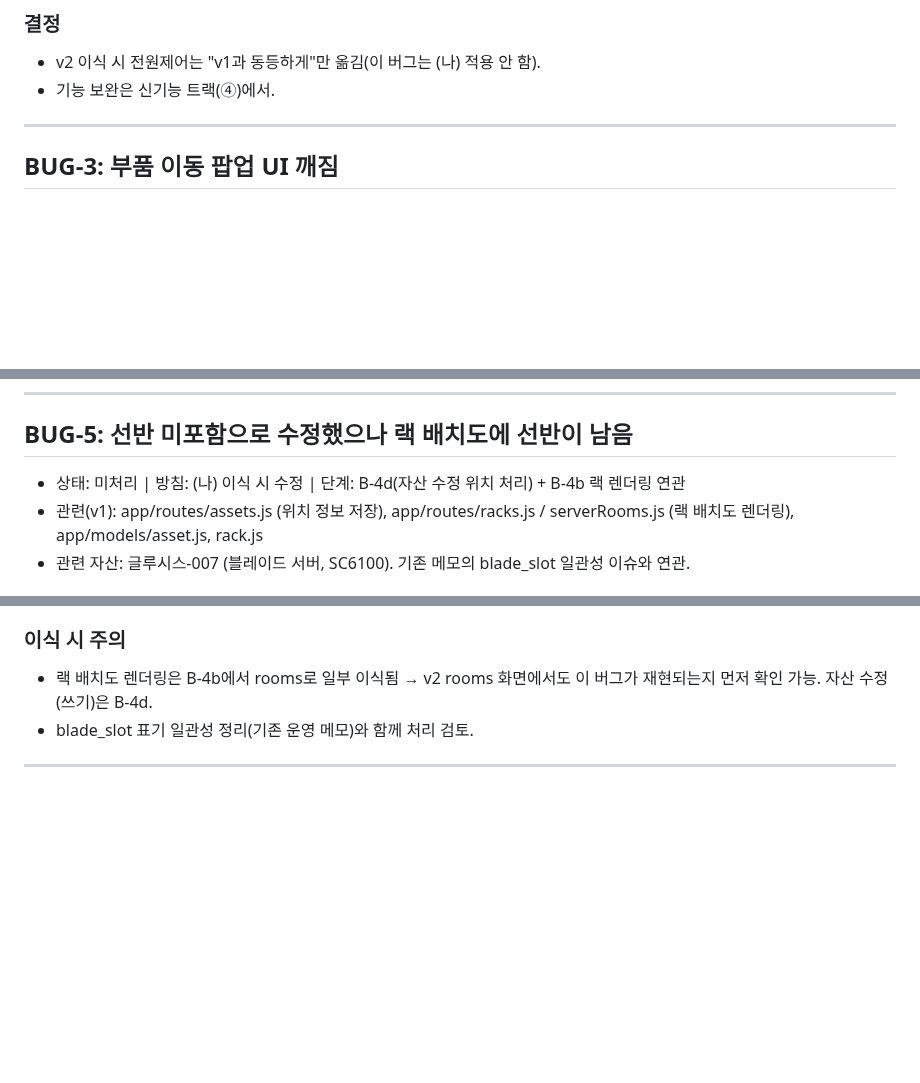
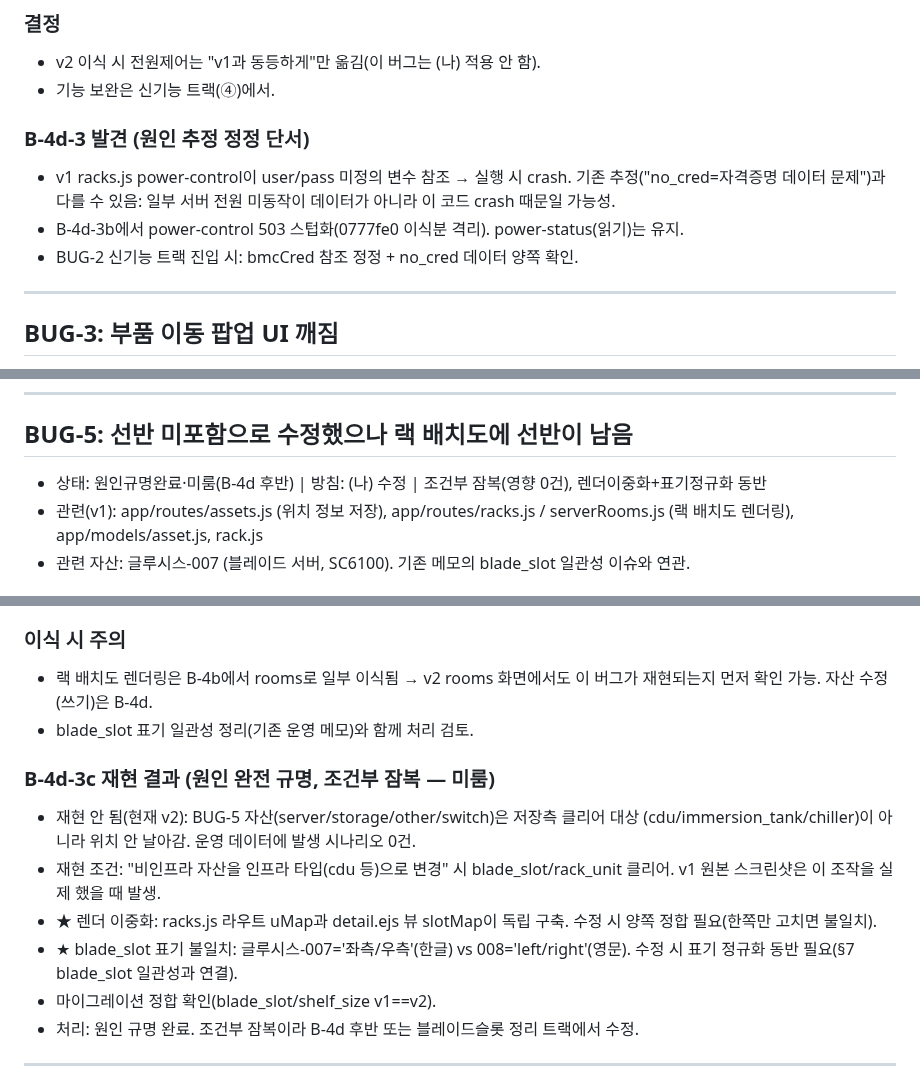
Before and after one commit to ByoungjunSeo/hpc_it_management, a Markdown page: BUG_TRACKING.md, 3 parts joined by grey strips. Drawn GitHub-style; blank space fills up the shorter version.

Commit message:
docs: BUG-2 원인 단서(crash) + BUG-5 재현결과(조건부 잠복, 원인규명완료) 기록

```diff
--- a/BUG_TRACKING.md
+++ b/BUG_TRACKING.md
@@ -67,6 +67,13 @@ AI 서버 3,4,5,6 선택 → 전원 탭 → 끄기 클릭 시 AI 3,4번이 안
 - v2 이식 시 전원제어는 "v1과 동등하게"만 옮김(이 버그는 (나) 적용 안 함).
 - 기능 보완은 신기능 트랙(④)에서.
 
+### B-4d-3 발견 (원인 추정 정정 단서)
+- v1 racks.js power-control이 user/pass 미정의 변수 참조 → 실행 시 crash.
+  기존 추정("no_cred=자격증명 데이터 문제")과 다를 수 있음: 일부 서버 전원 미동작이
+  데이터가 아니라 이 코드 crash 때문일 가능성.
+- B-4d-3b에서 power-control 503 스텁화(0777fe0 이식분 격리). power-status(읽기)는 유지.
+- BUG-2 신기능 트랙 진입 시: bmcCred 참조 정정 + no_cred 데이터 양쪽 확인.
+
 ---
 
 ## BUG-3: 부품 이동 팝업 UI 깨짐
@@ -120,7 +127,7 @@ BUG-4 (audit [object Object]) → 종결(수정 불요, ad36abc에서 확인)
 ---
 
 ## BUG-5: 선반 미포함으로 수정했으나 랙 배치도에 선반이 남음
-- 상태: 미처리 | 방침: (나) 이식 시 수정 | 단계: B-4d(자산 수정 위치 처리) + B-4b 랙 렌더링 연관
+- 상태: 원인규명완료·미룸(B-4d 후반) | 방침: (나) 수정 | 조건부 잠복(영향 0건), 렌더이중화+표기정규화 동반
 - 관련(v1): app/routes/assets.js (위치 정보 저장), app/routes/racks.js / serverRooms.js
   (랙 배치도 렌더링), app/models/asset.js, rack.js
 - 관련 자산: 글루시스-007 (블레이드 서버, SC6100). 기존 메모의 blade_slot 일관성 이슈와 연관.
@@ -145,6 +152,18 @@ BUG-4 (audit [object Object]) → 종결(수정 불요, ad36abc에서 확인)
 - 랙 배치도 렌더링은 B-4b에서 rooms로 일부 이식됨 → v2 rooms 화면에서도 이 버그가
   재현되는지 먼저 확인 가능. 자산 수정(쓰기)은 B-4d.
 - blade_slot 표기 일관성 정리(기존 운영 메모)와 함께 처리 검토.
+
+### B-4d-3c 재현 결과 (원인 완전 규명, 조건부 잠복 — 미룸)
+- 재현 안 됨(현재 v2): BUG-5 자산(server/storage/other/switch)은 저장측 클리어 대상
+  (cdu/immersion_tank/chiller)이 아니라 위치 안 날아감. 운영 데이터에 발생 시나리오 0건.
+- 재현 조건: "비인프라 자산을 인프라 타입(cdu 등)으로 변경" 시 blade_slot/rack_unit 클리어.
+  v1 원본 스크린샷은 이 조작을 실제 했을 때 발생.
+- ★ 렌더 이중화: racks.js 라우트 uMap과 detail.ejs 뷰 slotMap이 독립 구축.
+  수정 시 양쪽 정합 필요(한쪽만 고치면 불일치).
+- ★ blade_slot 표기 불일치: 글루시스-007='좌측/우측'(한글) vs 008='left/right'(영문).
+  수정 시 표기 정규화 동반 필요(§7 blade_slot 일관성과 연결).
+- 마이그레이션 정합 확인(blade_slot/shelf_size v1==v2).
+- 처리: 원인 규명 완료. 조건부 잠복이라 B-4d 후반 또는 블레이드슬롯 정리 트랙에서 수정.
 
 ---
 
```
Also changed, not shown: other parts of BUG_TRACKING.md (+1 -1 lines).
